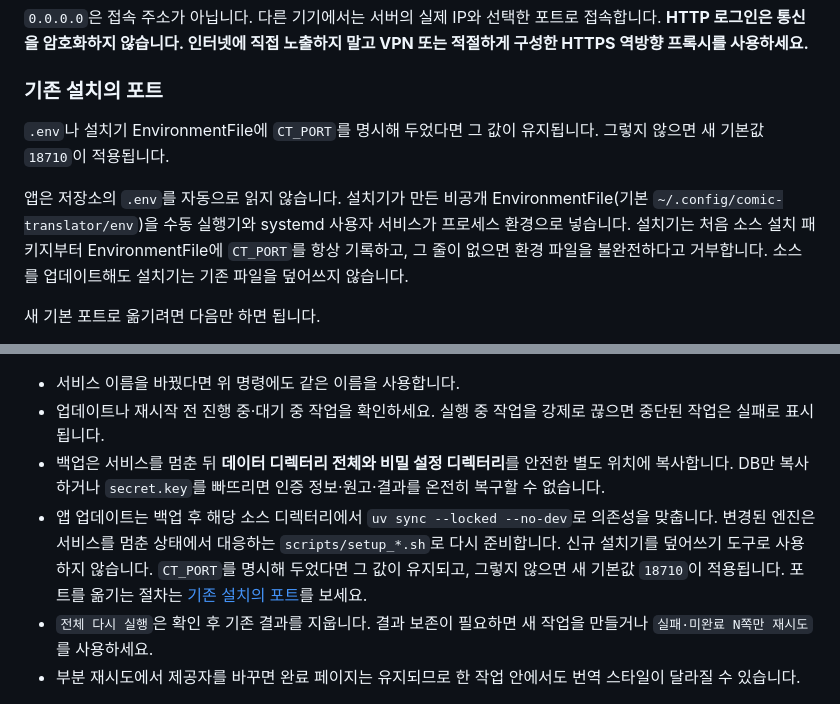
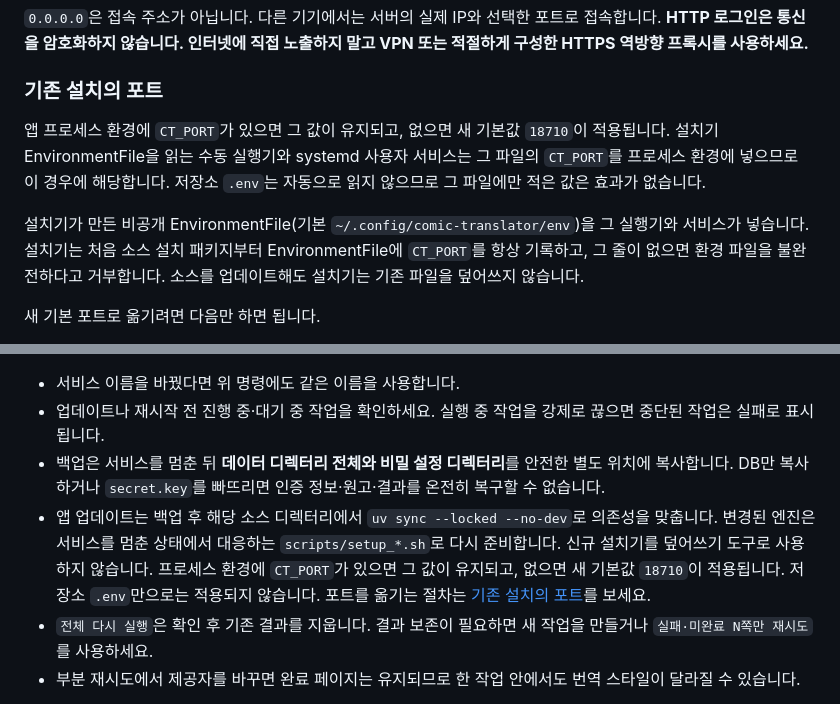
Before and after one commit to furyheimdall/comic-translator, a Markdown page: README.md, 2 parts joined by grey strips. Drawn GitHub-style.

Commit message:
docs: read CT_PORT from the process environment
A repository .env file is not loaded. The installer EnvironmentFile applies only when the launcher or systemd service puts it into the process environment.

Co-authored-by: furyheimdall <furyheimdall@users.noreply.github.com>

```diff
--- a/README.md
+++ b/README.md
@@ -154,9 +154,9 @@ python3 scripts/install.py \
 
 ### 기존 설치의 포트
 
-`.env`나 설치기 EnvironmentFile에 `CT_PORT`를 명시해 두었다면 그 값이 유지됩니다. 그렇지 않으면 새 기본값 `18710`이 적용됩니다.
+앱 프로세스 환경에 `CT_PORT`가 있으면 그 값이 유지되고, 없으면 새 기본값 `18710`이 적용됩니다. 설치기 EnvironmentFile을 읽는 수동 실행기와 systemd 사용자 서비스는 그 파일의 `CT_PORT`를 프로세스 환경에 넣으므로 이 경우에 해당합니다. 저장소 `.env`는 자동으로 읽지 않으므로 그 파일에만 적은 값은 효과가 없습니다.
 
-앱은 저장소의 `.env`를 자동으로 읽지 않습니다. 설치기가 만든 비공개 EnvironmentFile(기본 `~/.config/comic-translator/env`)을 수동 실행기와 systemd 사용자 서비스가 프로세스 환경으로 넣습니다. 설치기는 처음 소스 설치 패키지부터 EnvironmentFile에 `CT_PORT`를 항상 기록하고, 그 줄이 없으면 환경 파일을 불완전하다고 거부합니다. 소스를 업데이트해도 설치기는 기존 파일을 덮어쓰지 않습니다.
+설치기가 만든 비공개 EnvironmentFile(기본 `~/.config/comic-translator/env`)을 그 실행기와 서비스가 넣습니다. 설치기는 처음 소스 설치 패키지부터 EnvironmentFile에 `CT_PORT`를 항상 기록하고, 그 줄이 없으면 환경 파일을 불완전하다고 거부합니다. 소스를 업데이트해도 설치기는 기존 파일을 덮어쓰지 않습니다.
 
 새 기본 포트로 옮기려면 다음만 하면 됩니다.
 
@@ -231,7 +231,7 @@ systemctl --user start comic-translator
 - 서비스 이름을 바꿨다면 위 명령에도 같은 이름을 사용합니다.
 - 업데이트나 재시작 전 진행 중·대기 중 작업을 확인하세요. 실행 중 작업을 강제로 끊으면 중단된 작업은 실패로 표시됩니다.
 - 백업은 서비스를 멈춘 뒤 **데이터 디렉터리 전체와 비밀 설정 디렉터리**를 안전한 별도 위치에 복사합니다. DB만 복사하거나 `secret.key`를 빠뜨리면 인증 정보·원고·결과를 온전히 복구할 수 없습니다.
-- 앱 업데이트는 백업 후 해당 소스 디렉터리에서 `uv sync --locked --no-dev`로 의존성을 맞춥니다. 변경된 엔진은 서비스를 멈춘 상태에서 대응하는 `scripts/setup_*.sh`로 다시 준비합니다. 신규 설치기를 덮어쓰기 도구로 사용하지 않습니다. `CT_PORT`를 명시해 두었다면 그 값이 유지되고, 그렇지 않으면 새 기본값 `18710`이 적용됩니다. 포트를 옮기는 절차는 [기존 설치의 포트](#기존-설치의-포트)를 보세요.
+- 앱 업데이트는 백업 후 해당 소스 디렉터리에서 `uv sync --locked --no-dev`로 의존성을 맞춥니다. 변경된 엔진은 서비스를 멈춘 상태에서 대응하는 `scripts/setup_*.sh`로 다시 준비합니다. 신규 설치기를 덮어쓰기 도구로 사용하지 않습니다. 프로세스 환경에 `CT_PORT`가 있으면 그 값이 유지되고, 없으면 새 기본값 `18710`이 적용됩니다. 저장소 `.env`만으로는 적용되지 않습니다. 포트를 옮기는 절차는 [기존 설치의 포트](#기존-설치의-포트)를 보세요.
 - `전체 다시 실행`은 확인 후 기존 결과를 지웁니다. 결과 보존이 필요하면 새 작업을 만들거나 `실패·미완료 N쪽만 재시도`를 사용하세요.
 - 부분 재시도에서 제공자를 바꾸면 완료 페이지는 유지되므로 한 작업 안에서도 번역 스타일이 달라질 수 있습니다.
 
```
